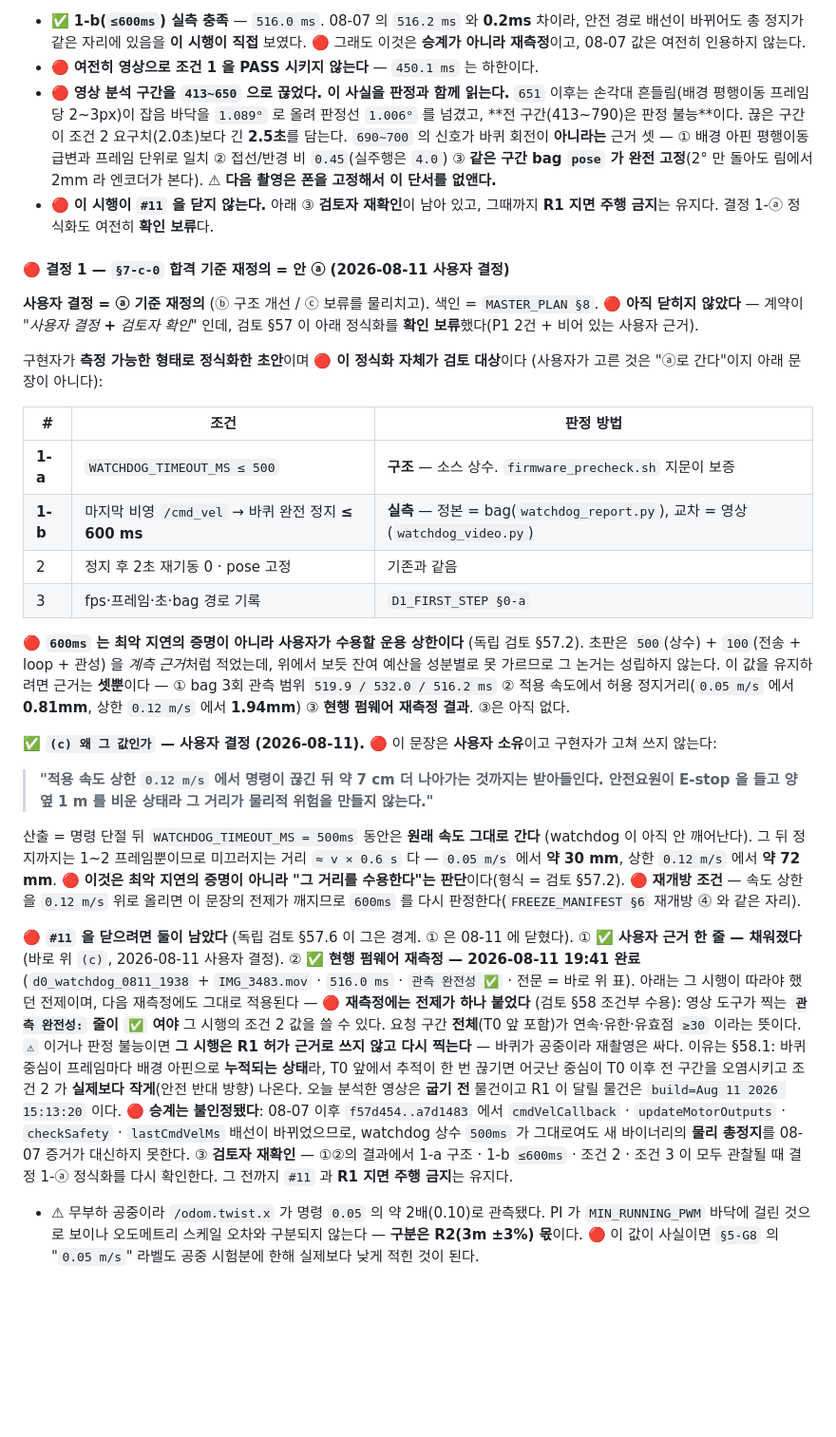
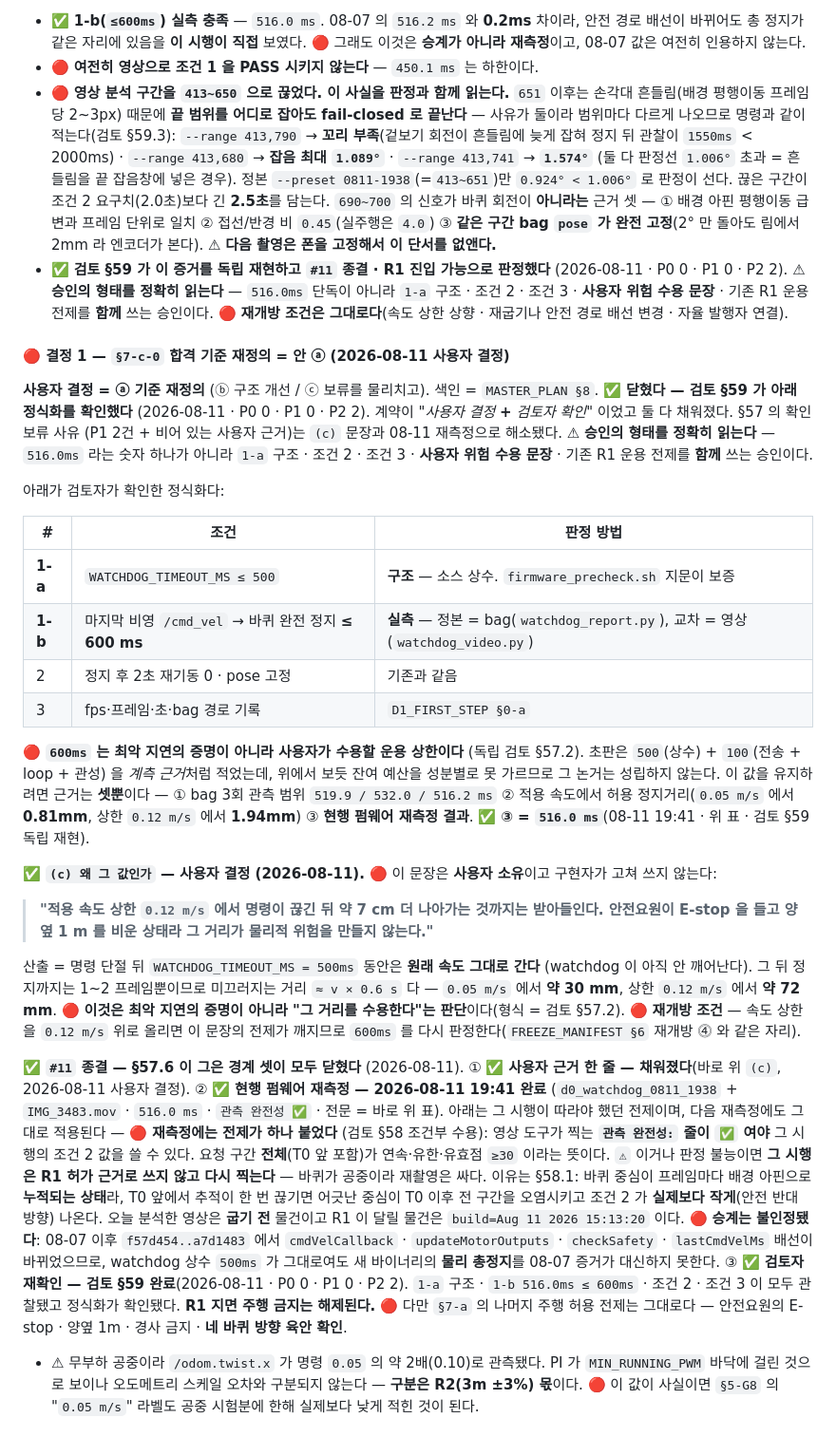
Before and after one commit to ghwjd1357-alt/tunnel-evac-robot, a Markdown page: docs/JETSON_SETUP.md, the part around one of its changes. Shown at 95% size. GitHub-like rendering; blank space fills up the shorter version.

```diff
--- a/docs/JETSON_SETUP.md
+++ b/docs/JETSON_SETUP.md
@@ -817,23 +820,32 @@ zero 발행기를 껐다.
   🔴 그래도 이것은 **승계가 아니라 재측정**이고, 08-07 값은 여전히 인용하지 않는다.
 - 🔴 **여전히 영상으로 조건 1 을 PASS 시키지 않는다** — `450.1 ms` 는 하한이다.
 - 🔴 **영상 분석 구간을 `413~650` 으로 끊었다. 이 사실을 판정과 함께 읽는다.**
-  `651` 이후는 손각대 흔들림(배경 평행이동 프레임당 2~3px)이 잡음 바닥을 `1.089°` 로
-  올려 판정선 `1.006°` 를 넘겼고, **전 구간(413~790)은 판정 불능**이다. 끊은 구간이
+  `651` 이후는 손각대 흔들림(배경 평행이동 프레임당 2~3px) 때문에 **끝 범위를 어디로
+  잡아도 fail-closed 로 끝난다** — 사유가 둘이라 범위마다 다르게 나오므로 명령과 같이
+  적는다(검토 §59.3): `--range 413,790` → **꼬리 부족**(겉보기 회전이 흔들림에 늦게
+  잡혀 정지 뒤 관찰이 `1550ms` < 2000ms) · `--range 413,680` → **잡음 최대 `1.089°`** ·
+  `--range 413,741` → **`1.574°`** (둘 다 판정선 `1.006°` 초과 = 흔들림을 끝 잡음창에
+  넣은 경우). 정본 `--preset 0811-1938`(=`413~651`)만 `0.924° < 1.006°` 로 판정이 선다. 끊은 구간이
   조건 2 요구치(2.0초)보다 긴 **2.5초**를 담는다. `690~700` 의 신호가 바퀴 회전이
   **아니라는** 근거 셋 — ① 배경 아핀 평행이동 급변과 프레임 단위로 일치 ② 접선/반경
   비 `0.45`(실주행은 `4.0`) ③ **같은 구간 bag `pose` 가 완전 고정**(2° 만 돌아도 림에서
   2mm 라 엔코더가 본다). ⚠ **다음 촬영은 폰을 고정해서 이 단서를 없앤다.**
-- 🔴 **이 시행이 `#11` 을 닫지 않는다.** 아래 ③ **검토자 재확인**이 남아 있고, 그때까지
-  **R1 지면 주행 금지**는 유지다. 결정 1-ⓐ 정식화도 여전히 **확인 보류**다.
+- ✅ **검토 §59 가 이 증거를 독립 재현하고 `#11` 종결 · R1 진입 가능으로 판정했다**
+  (2026-08-11 · P0 0 · P1 0 · P2 2). ⚠ **승인의 형태를 정확히 읽는다** — `516.0ms` 단독이
+  아니라 `1-a` 구조 · 조건 2 · 조건 3 · **사용자 위험 수용 문장** · 기존 R1 운용 전제를
+  **함께** 쓰는 승인이다. 🔴 **재개방 조건은 그대로다**(속도 상한 상향 · 재굽기나 안전
+  경로 배선 변경 · 자율 발행자 연결).
 
 #### 🔴 결정 1 — `§7-c-0` 합격 기준 재정의 = **안 ⓐ** (2026-08-11 사용자 결정)
 
 **사용자 결정 = ⓐ 기준 재정의** (ⓑ 구조 개선 / ⓒ 보류를 물리치고). 색인 = `MASTER_PLAN §8`.
-🔴 **아직 닫히지 않았다** — 계약이 *"사용자 결정 **+** 검토자 확인"* 인데, 검토 §57 이
-아래 정식화를 **확인 보류**했다(P1 2건 + 비어 있는 사용자 근거).
+✅ **닫혔다 — 검토 §59 가 아래 정식화를 확인했다** (2026-08-11 · P0 0 · P1 0 · P2 2).
+계약이 *"사용자 결정 **+** 검토자 확인"* 이었고 둘 다 채워졌다. §57 의 확인 보류 사유
+(P1 2건 + 비어 있는 사용자 근거)는 `(c)` 문장과 08-11 재측정으로 해소됐다.
+⚠ **승인의 형태를 정확히 읽는다** — `516.0ms` 라는 숫자 하나가 아니라 `1-a` 구조 ·
+조건 2 · 조건 3 · **사용자 위험 수용 문장** · 기존 R1 운용 전제를 **함께** 쓰는 승인이다.
 
-구현자가 **측정 가능한 형태로 정식화한 초안**이며 🔴 **이 정식화 자체가 검토 대상**이다
-(사용자가 고른 것은 "ⓐ로 간다"이지 아래 문장이 아니다):
+아래가 검토자가 확인한 정식화다:
 
 | # | 조건 | 판정 방법 |
 |---|---|---|
@@ -847,7 +859,7 @@ zero 발행기를 껐다.
 잔여 예산을 성분별로 못 가르므로 그 논거는 성립하지 않는다. 이 값을 유지하려면 근거는
 **셋뿐**이다 — ① bag 3회 관측 범위 `519.9 / 532.0 / 516.2 ms` ② 적용 속도에서 허용
 정지거리(`0.05 m/s` 에서 **0.81mm**, 상한 `0.12 m/s` 에서 **1.94mm**) ③ **현행 펌웨어
-재측정 결과**. ③은 아직 없다.
+재측정 결과**. ✅ **③ = `516.0 ms`**(08-11 19:41 · 위 표 · 검토 §59 독립 재현).
 
 ✅ **`(c) 왜 그 값인가` — 사용자 결정 (2026-08-11).** 🔴 이 문장은 **사용자 소유**이고
 구현자가 고쳐 쓰지 않는다:
@@ -863,7 +875,7 @@ zero 발행기를 껐다.
 🔴 **재개방 조건** — 속도 상한을 `0.12 m/s` 위로 올리면 이 문장의 전제가 깨지므로
 `600ms` 를 다시 판정한다(`FREEZE_MANIFEST §6` 재개방 ⓸ 와 같은 자리).
 
-🔴 **`#11` 을 닫으려면 둘이 남았다** (독립 검토 §57.6 이 그은 경계. ① 은 08-11 에 닫혔다).
+✅ **`#11` 종결 — §57.6 이 그은 경계 셋이 모두 닫혔다** (2026-08-11).
 ① ✅ **사용자 근거 한 줄 — 채워졌다**(바로 위 `(c)`, 2026-08-11 사용자 결정).
 ② ✅ **현행 펌웨어 재측정 — 2026-08-11 19:41 완료** (`d0_watchdog_0811_1938` +
 `IMG_3483.mov` · `516.0 ms` · `관측 완전성 ✅` · 전문 = 바로 위 표). 아래는 그 시행이
@@ -878,8 +890,10 @@ R1 이 달릴 물건은 `build=Aug 11 2026 15:13:20` 이다. 🔴 **승계는
 `f57d454..a7d1483` 에서 `cmdVelCallback` · `updateMotorOutputs` · `checkSafety` ·
 `lastCmdVelMs` 배선이 바뀌었으므로, watchdog 상수 `500ms` 가 그대로여도 새 바이너리의
 **물리 총정지**를 08-07 증거가 대신하지 못한다.
-③ **검토자 재확인** — ①②의 결과에서 1-a 구조 · 1-b `≤600ms` · 조건 2 · 조건 3 이 모두
-관찰될 때 결정 1-ⓐ 정식화를 다시 확인한다. 그 전까지 `#11` 과 **R1 지면 주행 금지**는 유지다.
+③ ✅ **검토자 재확인 — 검토 §59 완료**(2026-08-11 · P0 0 · P1 0 · P2 2). `1-a` 구조 ·
+`1-b 516.0ms ≤ 600ms` · 조건 2 · 조건 3 이 모두 관찰됐고 정식화가 확인됐다.
+**R1 지면 주행 금지는 해제된다.** 🔴 다만 `§7-a` 의 나머지 주행 허용 전제는 그대로다 —
+안전요원의 E-stop · 양옆 1m · 경사 금지 · **네 바퀴 방향 육안 확인**.
 - ⚠ 무부하 공중이라 `/odom.twist.x` 가 명령 `0.05` 의 약 2배(0.10)로 관측됐다. PI 가
   `MIN_RUNNING_PWM` 바닥에 걸린 것으로 보이나 오도메트리 스케일 오차와 구분되지 않는다 —
   **구분은 R2(3m ±3%) 몫**이다. 🔴 이 값이 사실이면 `§5-G8` 의 "`0.05 m/s`" 라벨도
```
Also changed, not shown: other parts of docs/JETSON_SETUP.md (+9 -6 lines), docs/CURRENT_HANDOFF.md (+31 -28 lines), docs/D1_FIRST_STEP.md (+7 -6 lines).
